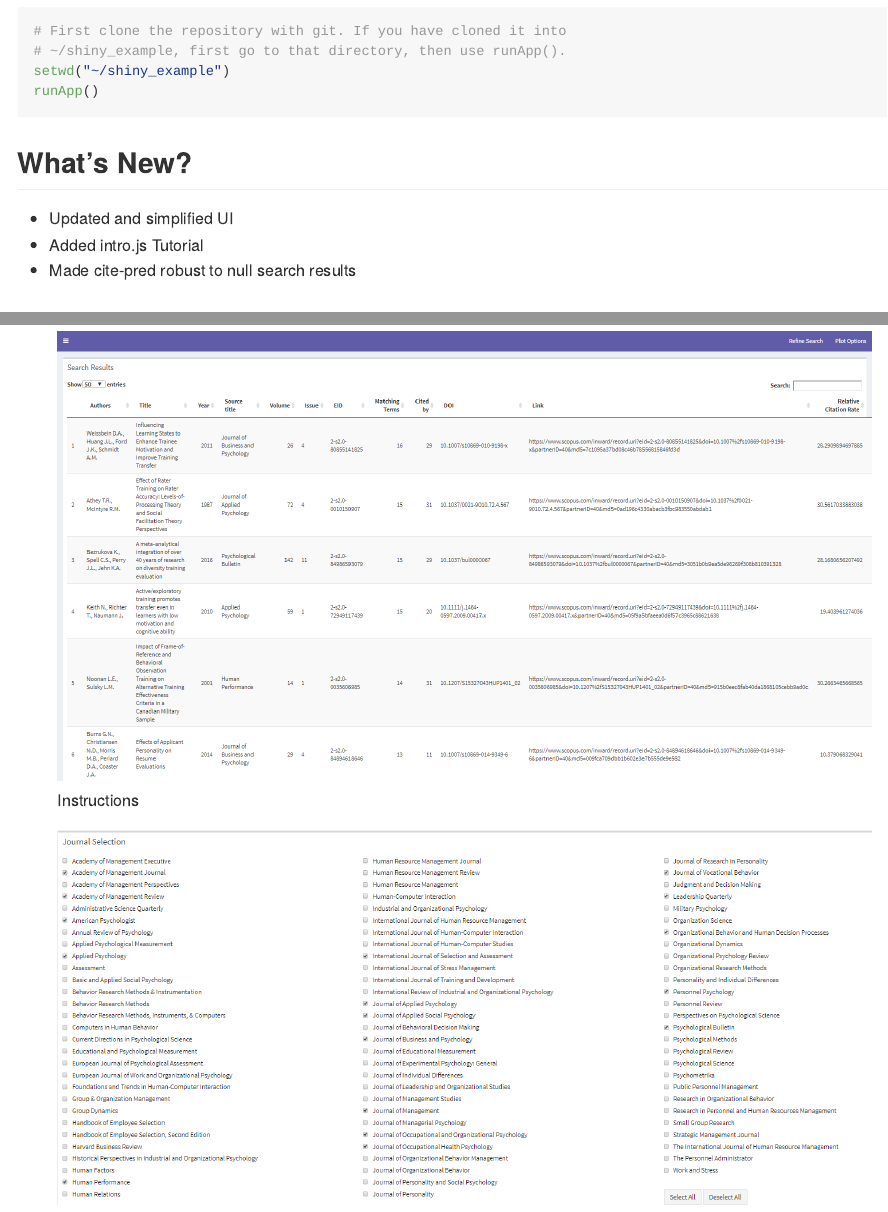
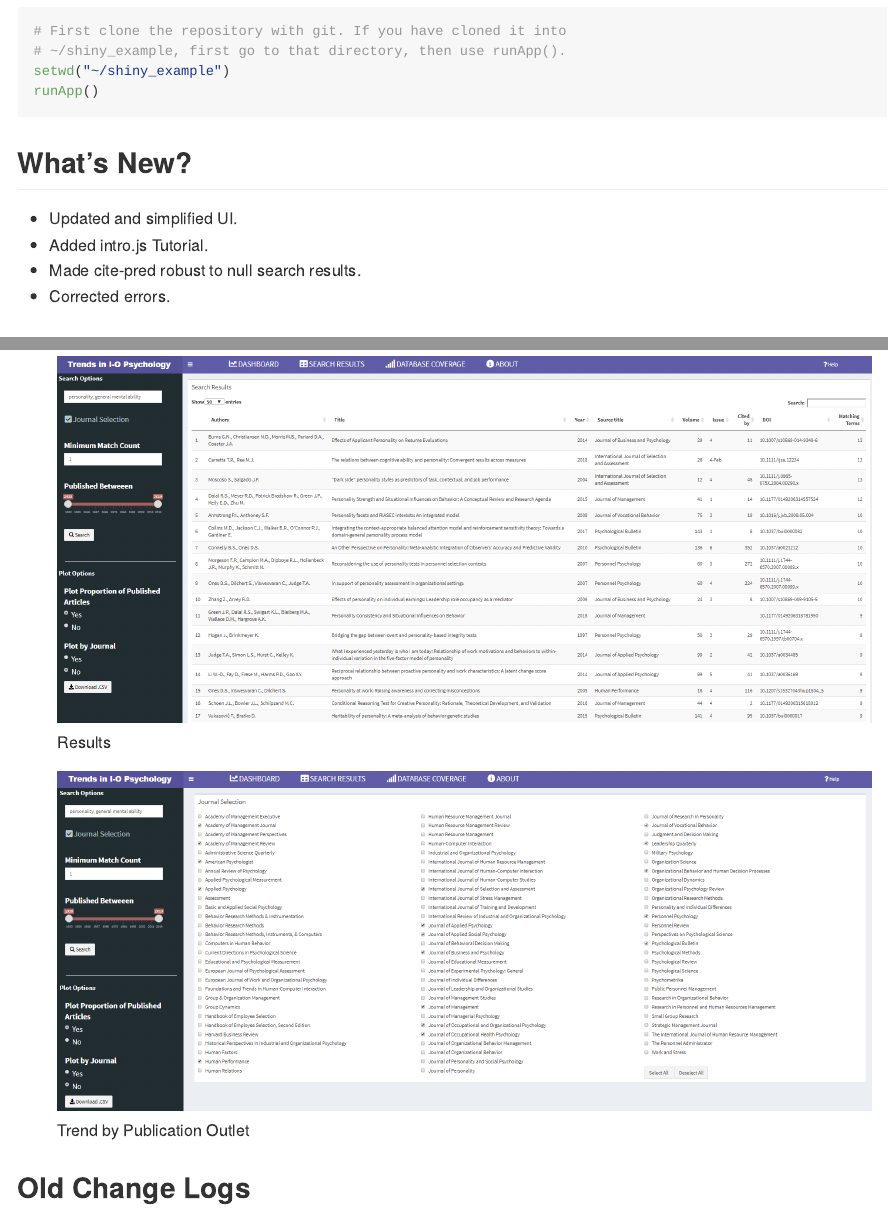
Before and after one commit to jimmyrigby94/trends_in_IO, an R Markdown document (README.Rmd): the page in a window 1100 px wide, from 1160 px down, and a second part further down, joined at a grey line. Rendered offline with R 4.5, knitr and Pandoc, with nearby package versions.

Commit message:
Updated Readme

````diff
--- a/README.Rmd
+++ b/README.Rmd
@@ -43,9 +43,10 @@
 ```
 
 ## What's New?
-- Updated and simplified UI
-- Added intro.js Tutorial
-- Made cite-pred robust to null search results
+- Updated and simplified UI.
+- Added intro.js Tutorial.
+- Made cite-pred robust to null search results.
+- Corrected errors.
 
 
 ## Future Improvements
@@ -58,9 +59,9 @@
 
 ![Overview](supl/dashboard.PNG)
 
-![Instructions](supl/search_results.png)
+![Results](supl/search_results.png)
 
-![Trend by Publication Outlet](supl/journal selection.png)
+![Trend by Publication Outlet](supl/journal_selection.png)
 
 
 
````
Also changed, not shown: README.md, supl/Database Coverage.png (deleted), supl/Instructions.png (deleted), supl/Overview.png (deleted), supl/about.png (deleted), supl/dashboard.PNG, supl/dataset.png (deleted), supl/general trends.png (deleted), supl/journal selection.png (deleted), supl/journal trends.png (deleted), supl/journal_selection.png (added), supl/poisson regression.png (deleted), supl/search_results.png.
